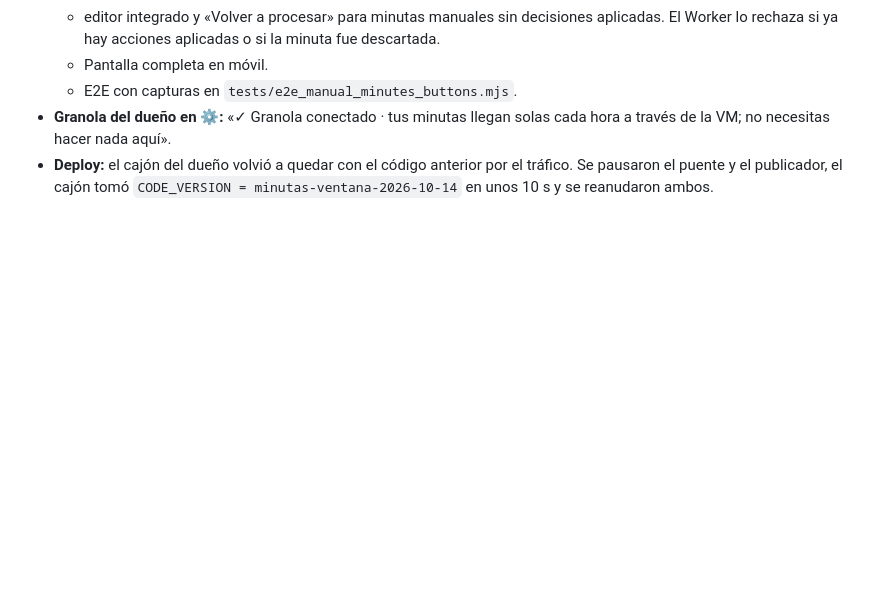
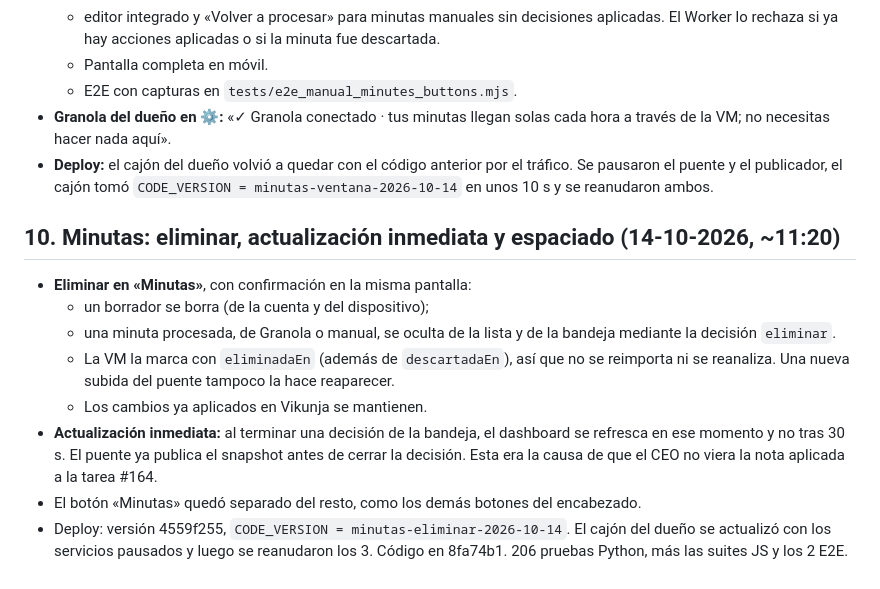
Before and after one commit to alvarogcl-glitch/DSTA-web, a Markdown page: docs/convergencia/CORTE_PRODUCCION.md, the part around the change. Rendered like a GitHub page; blank space fills up the shorter version.

Commit message:
docs: eliminar minutas y actualización inmediata
Co-Authored-By: Claude Opus 5.5 <noreply@anthropic.com>

```diff
--- a/docs/convergencia/CORTE_PRODUCCION.md
+++ b/docs/convergencia/CORTE_PRODUCCION.md
@@ -160,3 +160,14 @@ Los Durable Objects no se pueden exportar. El corte no borra ni migra sus datos:
   - E2E con capturas en `tests/e2e_manual_minutes_buttons.mjs`.
 - **Granola del dueño en ⚙:** «✓ Granola conectado · tus minutas llegan solas cada hora a través de la VM; no necesitas hacer nada aquí».
 - **Deploy:** el cajón del dueño volvió a quedar con el código anterior por el tráfico. Se pausaron el puente y el publicador, el cajón tomó `CODE_VERSION = minutas-ventana-2026-10-14` en unos 10 s y se reanudaron ambos.
+
+## 10. Minutas: eliminar, actualización inmediata y espaciado (14-10-2026, ~11:20)
+
+- **Eliminar en «Minutas»**, con confirmación en la misma pantalla:
+  - un borrador se borra (de la cuenta y del dispositivo);
+  - una minuta procesada, de Granola o manual, se oculta de la lista y de la bandeja mediante la decisión `eliminar`.
+  - La VM la marca con `eliminadaEn` (además de `descartadaEn`), así que no se reimporta ni se reanaliza. Una nueva subida del puente tampoco la hace reaparecer.
+  - Los cambios ya aplicados en Vikunja se mantienen.
+- **Actualización inmediata:** al terminar una decisión de la bandeja, el dashboard se refresca en ese momento y no tras 30 s. El puente ya publica el snapshot antes de cerrar la decisión. Esta era la causa de que el CEO no viera la nota aplicada a la tarea #164.
+- El botón «Minutas» quedó separado del resto, como los demás botones del encabezado.
+- Deploy: versión 4559f255, `CODE_VERSION = minutas-eliminar-2026-10-14`. El cajón del dueño se actualizó con los servicios pausados y luego se reanudaron los 3. Código en 8fa74b1. 206 pruebas Python, más las suites JS y los 2 E2E.
```
